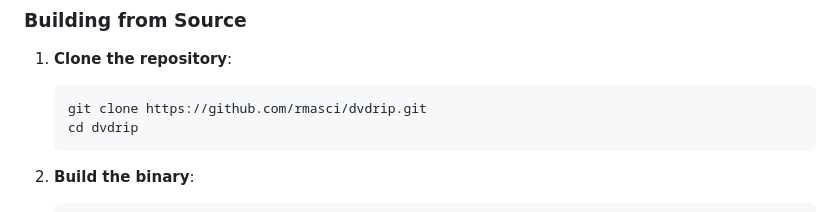
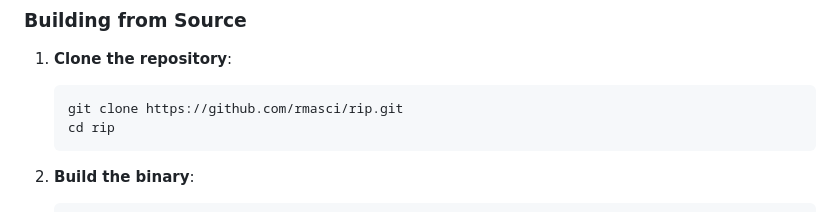
Before and after one commit to rmasci/rip, a Markdown page: README.md, the part around the change. Drawn GitHub-style.

Commit message:
Added changes to README

````diff
--- a/README.md
+++ b/README.md
@@ -278,8 +278,8 @@ You'll need the following software installed on your Linux system:
 
 1. **Clone the repository**:
    ```bash
-   git clone https://github.com/rmasci/dvdrip.git
-   cd dvdrip
+   git clone https://github.com/rmasci/rip.git
+   cd rip
    ```
 
 2. **Build the binary**:
````
